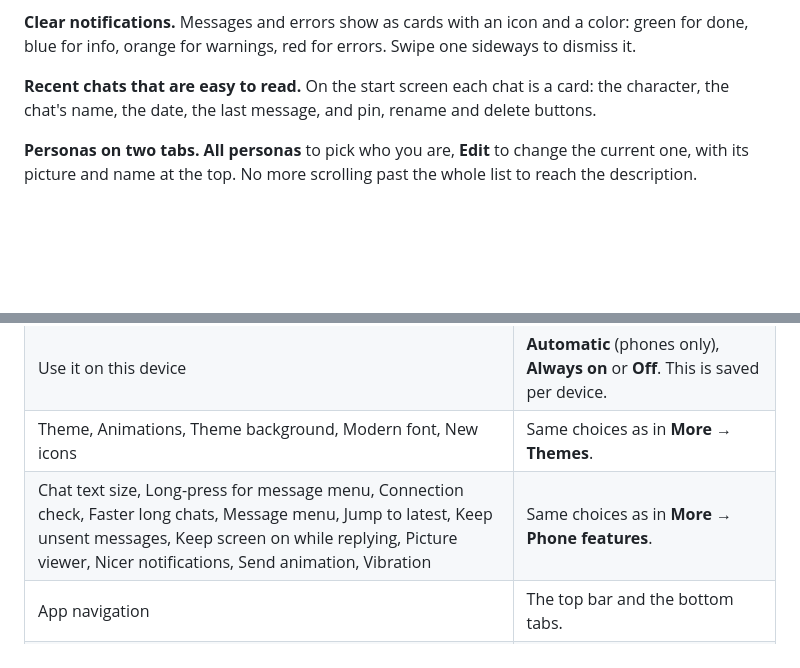
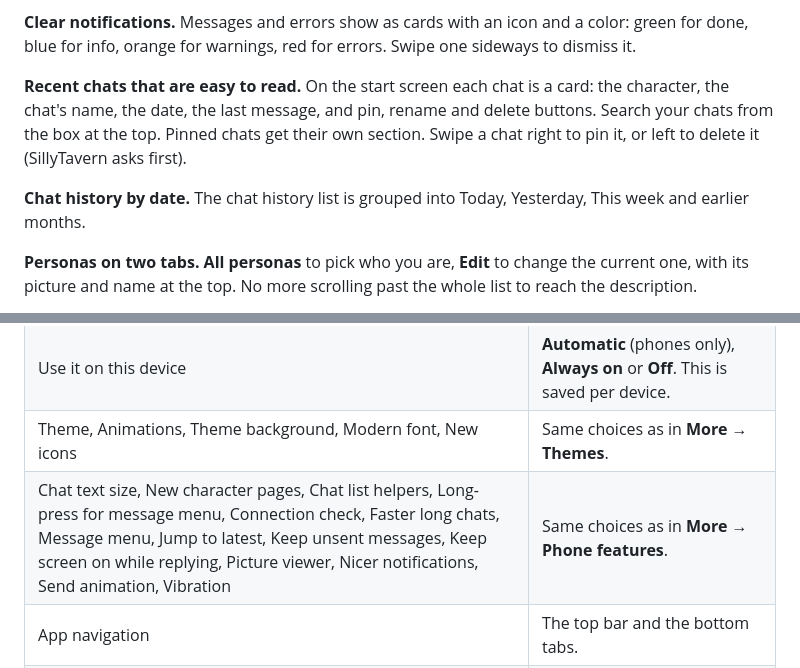
Before and after one commit to brabro1/SillyTavern-Mobile-UI, a Markdown page: README.md, 2 parts joined by grey strips. Rendered like a GitHub page; blank space fills up the shorter version.

```diff
--- a/README.md
+++ b/README.md
@@ -52,7 +62,9 @@ It only turns on for phones. On your computer SillyTavern looks the same as alwa
 
 **Clear notifications.** Messages and errors show as cards with an icon and a color: green for done, blue for info, orange for warnings, red for errors. Swipe one sideways to dismiss it.
 
-**Recent chats that are easy to read.** On the start screen each chat is a card: the character, the chat's name, the date, the last message, and pin, rename and delete buttons.
+**Recent chats that are easy to read.** On the start screen each chat is a card: the character, the chat's name, the date, the last message, and pin, rename and delete buttons. Search your chats from the box at the top. Pinned chats get their own section. Swipe a chat right to pin it, or left to delete it (SillyTavern asks first).
+
+**Chat history by date.** The chat history list is grouped into Today, Yesterday, This week and earlier months.
 
 **Personas on two tabs.** **All personas** to pick who you are, **Edit** to change the current one, with its picture and name at the top. No more scrolling past the whole list to reach the description.
 
@@ -159,7 +171,7 @@ Find them under **More → Mobile UI settings**. Each part can be switched on or
 | Enable Mobile UI | Turns everything on or off. Off gives you the normal SillyTavern back. |
 | Use it on this device | **Automatic** (phones only), **Always on** or **Off**. This is saved per device. |
 | Theme, Animations, Theme background, Modern font, New icons | Same choices as in **More → Themes**. |
-| Chat text size, Long-press for message menu, Connection check, Faster long chats, Message menu, Jump to latest, Keep unsent messages, Keep screen on while replying, Picture viewer, Nicer notifications, Send animation, Vibration | Same choices as in **More → Phone features**. |
+| Chat text size, New character pages, Chat list helpers, Long-press for message menu, Connection check, Faster long chats, Message menu, Jump to latest, Keep unsent messages, Keep screen on while replying, Picture viewer, Nicer notifications, Send animation, Vibration | Same choices as in **More → Phone features**. |
 | App navigation | The top bar and the bottom tabs. |
 | Modern chat look | Message cards, bigger text, rounded message box. |
 | Touch-friendly panels | Bigger buttons and sliders, roomier settings, menus from the bottom. |
```
Also changed, not shown: other parts of README.md (+15 -5 lines), CHANGELOG.md (+9 -0 lines), docs/screenshots/card.jpg (added), docs/screenshots/characters.jpg, docs/screenshots/recent.jpg, 6 other files.
